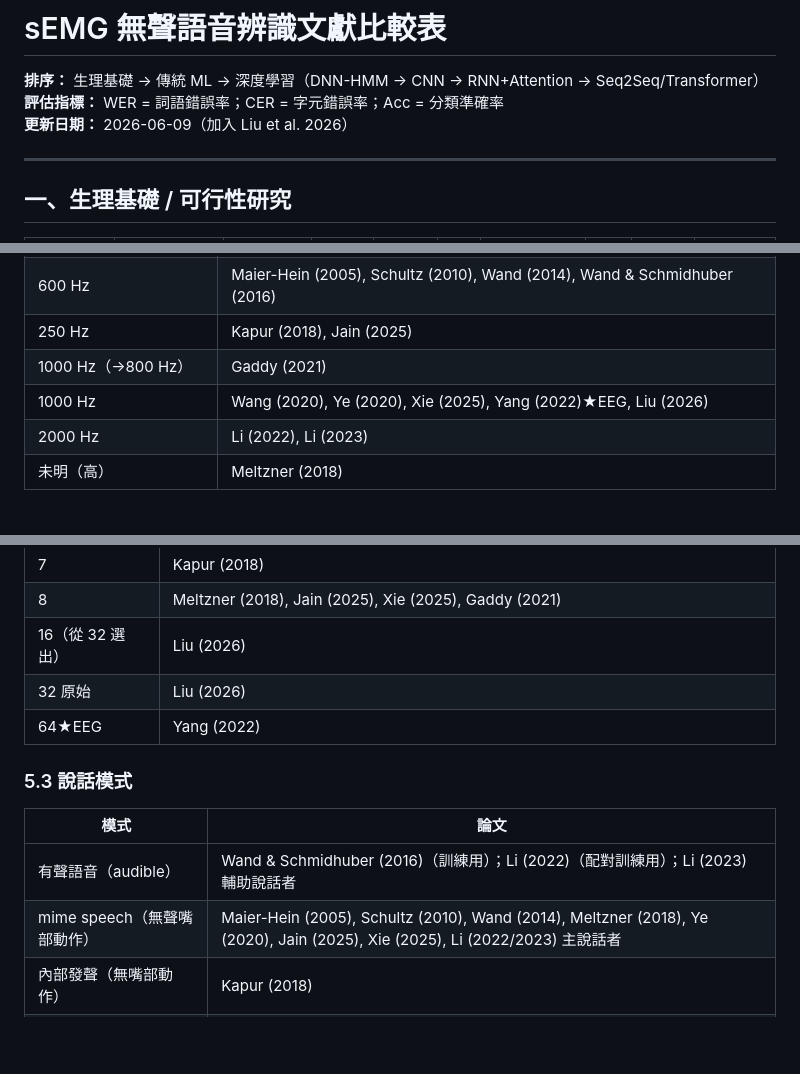
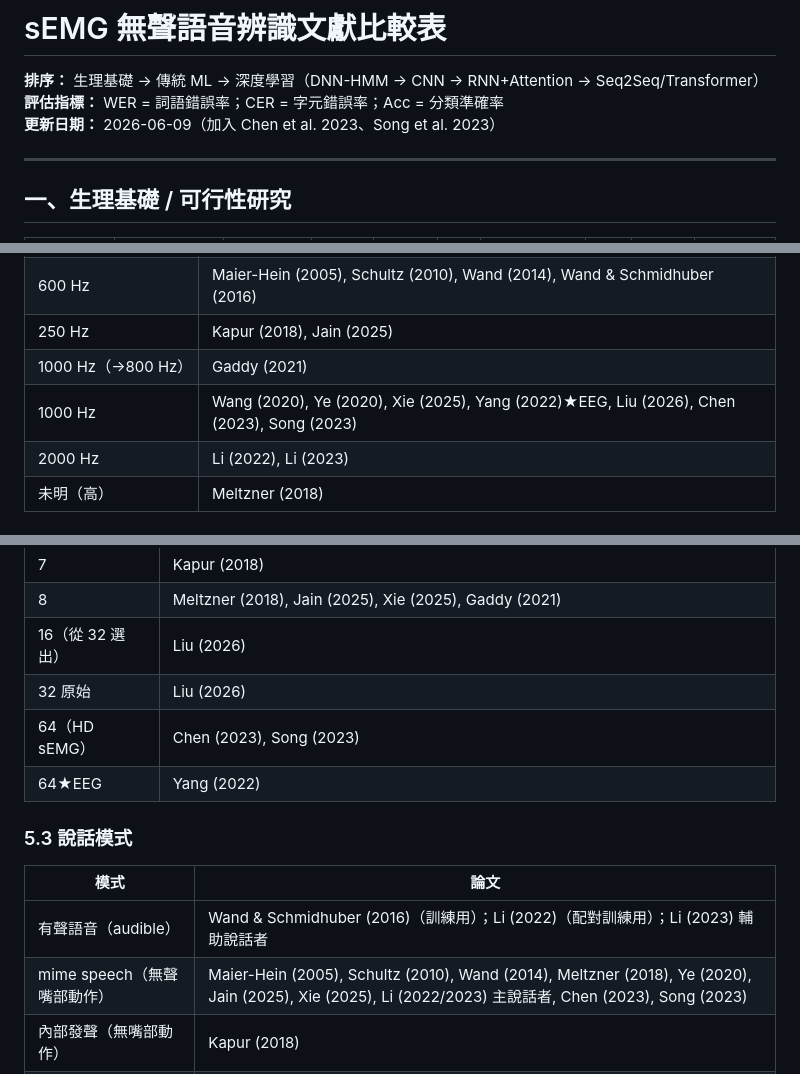
Before and after one commit to rayopenclaw316-gif/ray-agent, a Markdown page: papers/literature_comparison_table.md, 3 parts joined by grey strips. Rendered like a GitHub page; blank space fills up the shorter version.

```diff
--- a/papers/literature_comparison_table.md
+++ b/papers/literature_comparison_table.md
@@ -2,7 +2,7 @@
 
 **排序：** 生理基礎 → 傳統 ML → 深度學習（DNN-HMM → CNN → RNN+Attention → Seq2Seq/Transformer）
 **評估指標：** WER = 詞語錯誤率；CER = 字元錯誤率；Acc = 分類準確率
-**更新日期：** 2026-06-09（加入 Liu et al. 2026）
+**更新日期：** 2026-06-09（加入 Chen et al. 2023、Song et al. 2023）
 
 ---
 
@@ -97,7 +99,7 @@
 | 600 Hz | Maier-Hein (2005), Schultz (2010), Wand (2014), Wand & Schmidhuber (2016) |
 | 250 Hz | Kapur (2018), Jain (2025) |
 | 1000 Hz（→800 Hz）| Gaddy (2021) |
-| 1000 Hz | Wang (2020), Ye (2020), Xie (2025), Yang (2022)★EEG, Liu (2026) |
+| 1000 Hz | Wang (2020), Ye (2020), Xie (2025), Yang (2022)★EEG, Liu (2026), Chen (2023), Song (2023) |
 | 2000 Hz | Li (2022), Li (2023) |
 | 未明（高）| Meltzner (2018) |
 
@@ -113,6 +115,7 @@
 | 8 | Meltzner (2018), Jain (2025), Xie (2025), Gaddy (2021) |
 | 16（從 32 選出）| Liu (2026) |
 | 32 原始 | Liu (2026) |
+| 64（HD sEMG）| Chen (2023), Song (2023) |
 | 64★EEG | Yang (2022) |
 
 ### 5.3 說話模式
@@ -120,7 +123,7 @@
 | 模式 | 論文 |
 |------|------|
 | 有聲語音（audible）| Wand & Schmidhuber (2016)（訓練用）；Li (2022)（配對訓練用）；Li (2023) 輔助說話者 |
-| mime speech（無聲嘴部動作）| Maier-Hein (2005), Schultz (2010), Wand (2014), Meltzner (2018), Ye (2020), Jain (2025), Xie (2025), Li (2022/2023) 主說話者 |
+| mime speech（無聲嘴部動作）| Maier-Hein (2005), Schultz (2010), Wand (2014), Meltzner (2018), Ye (2020), Jain (2025), Xie (2025), Li (2022/2023) 主說話者, Chen (2023), Song (2023) |
 | 內部發聲（無嘴部動作）| Kapur (2018) |
 | 想像說話（無任何動作）| Wang (2020) |
 | 有聲 / 無聲調語音★EEG | Yang (2022) |
```
Also changed, not shown: other parts of papers/literature_comparison_table.md (+4 -0 lines), papers/2023_Chen_HD_sEMG_Spatiotemporal_SSR.md (added, +200 -0 lines), papers/2023_Song_HD_sEMG_Transformer_SSR.md (added, +227 -0 lines).
